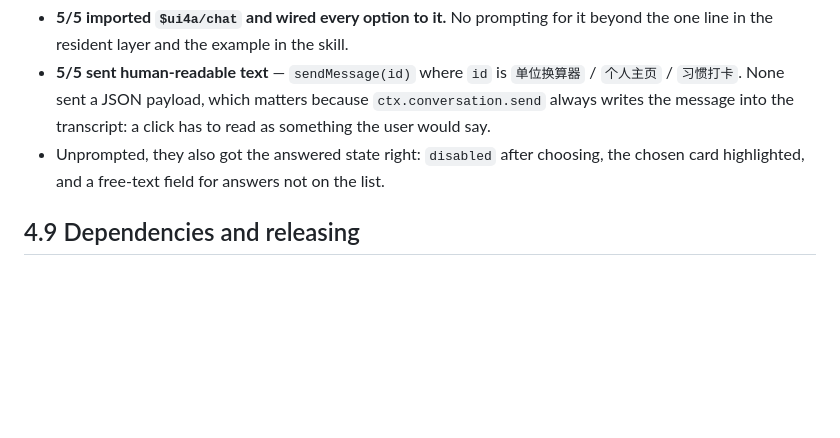
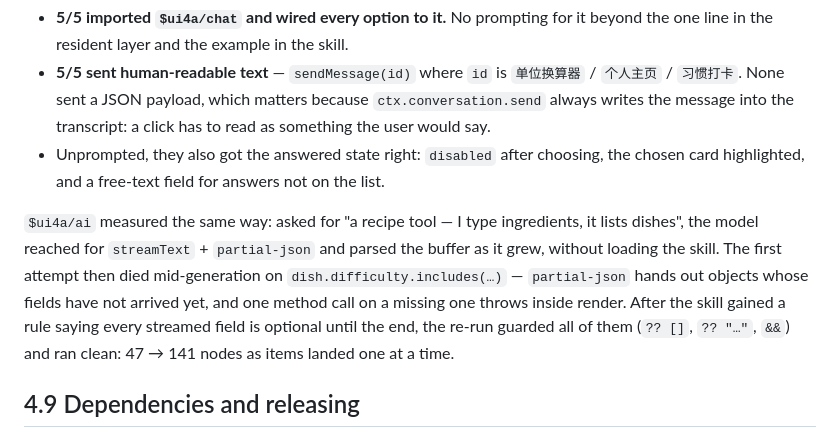
Before and after one commit to CNSeniorious000/dsh-generative-ui, a Markdown page: CLAUDE.md, the part around the change. Drawn GitHub-style; blank space fills up the shorter version.

Commit message:
record the $ui4a/ai measurements

```diff
--- a/CLAUDE.md
+++ b/CLAUDE.md
@@ -435,6 +435,14 @@ the way the prompt describes, rather than whether the API works:
 - Unprompted, they also got the answered state right: `disabled` after choosing, the chosen
   card highlighted, and a free-text field for answers not on the list.
 
+`$ui4a/ai` measured the same way: asked for "a recipe tool — I type ingredients, it lists
+dishes", the model reached for `streamText` + `partial-json` and parsed the buffer as it grew,
+without loading the skill. The first attempt then died mid-generation on
+`dish.difficulty.includes(…)` — `partial-json` hands out objects whose fields have not arrived
+yet, and one method call on a missing one throws inside render. After the skill gained a rule
+saying every streamed field is optional until the end, the re-run guarded all of them
+(`?? []`, `?? "…"`, `&&`) and ran clean: 47 → 141 nodes as items landed one at a time.
+
 ## 4.9 Dependencies and releasing
 
 **`^0.0.5` lets nothing through.** semver's caret on 0.0.x matches that exact version; to accept later patches you
```
